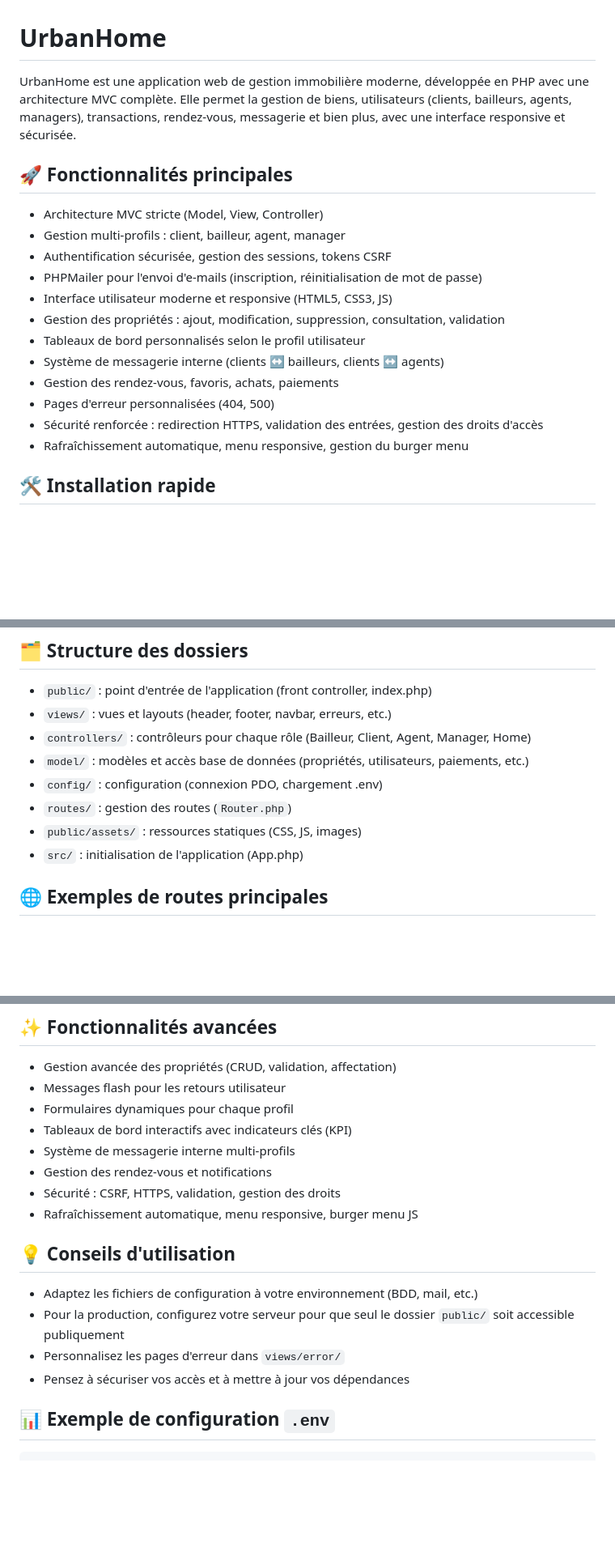
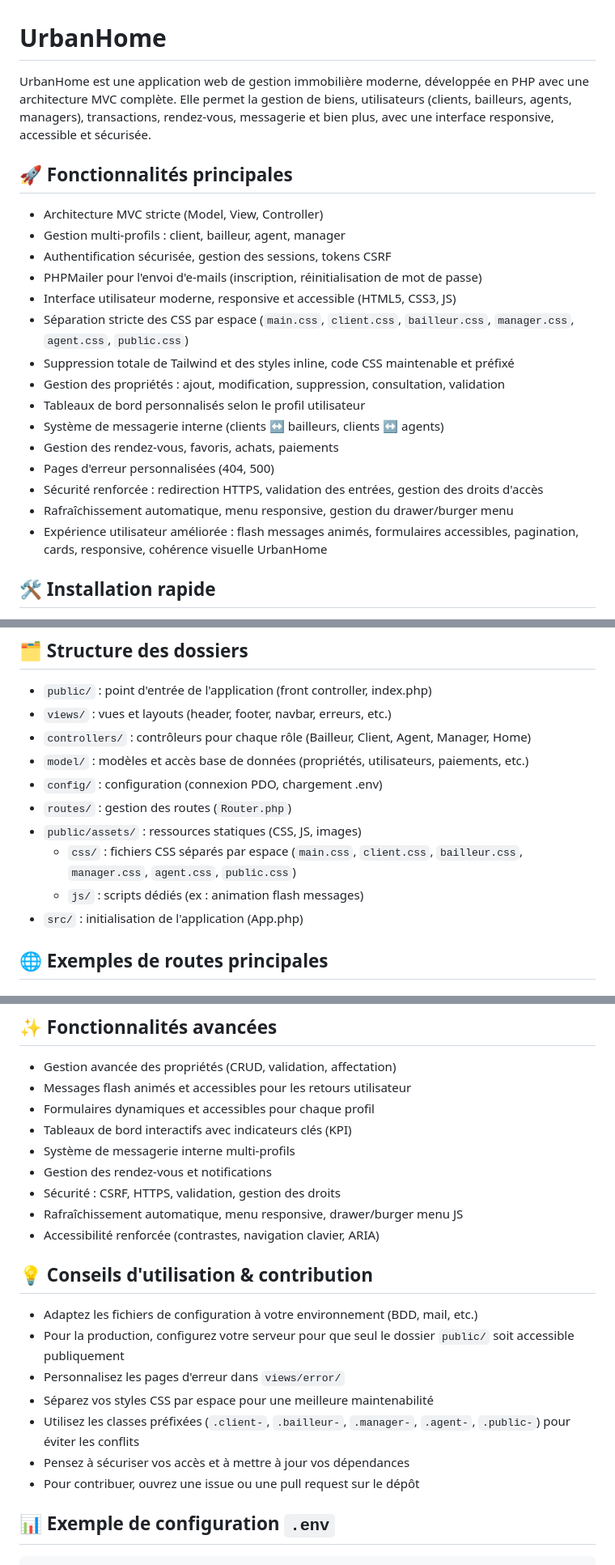
Before and after one commit to ezekielncm/PROJET-IT2, a Markdown page: README.md, 3 parts joined by grey strips. Shown at 81% size. Drawn GitHub-style; blank space fills up the shorter version.

Commit message:
Mise à jour du README.md pour améliorer la clarté et l'accessibilité des fonctionnalités de l'application UrbanHome.

```diff
--- a/README.md
+++ b/README.md
@@ -1,6 +1,6 @@
 # UrbanHome
 
-UrbanHome est une application web de gestion immobilière moderne, développée en PHP avec une architecture MVC complète. Elle permet la gestion de biens, utilisateurs (clients, bailleurs, agents, managers), transactions, rendez-vous, messagerie et bien plus, avec une interface responsive et sécurisée.
+UrbanHome est une application web de gestion immobilière moderne, développée en PHP avec une architecture MVC complète. Elle permet la gestion de biens, utilisateurs (clients, bailleurs, agents, managers), transactions, rendez-vous, messagerie et bien plus, avec une interface responsive, accessible et sécurisée.
 
 ## 🚀 Fonctionnalités principales
 
@@ -8,14 +8,17 @@ UrbanHome est une application web de gestion immobilière moderne, développée
 - Gestion multi-profils : client, bailleur, agent, manager
 - Authentification sécurisée, gestion des sessions, tokens CSRF
 - PHPMailer pour l'envoi d'e-mails (inscription, réinitialisation de mot de passe)
-- Interface utilisateur moderne et responsive (HTML5, CSS3, JS)
+- Interface utilisateur moderne, responsive et accessible (HTML5, CSS3, JS)
+- Séparation stricte des CSS par espace (`main.css`, `client.css`, `bailleur.css`, `manager.css`, `agent.css`, `public.css`)
+- Suppression totale de Tailwind et des styles inline, code CSS maintenable et préfixé
 - Gestion des propriétés : ajout, modification, suppression, consultation, validation
 - Tableaux de bord personnalisés selon le profil utilisateur
 - Système de messagerie interne (clients ↔ bailleurs, clients ↔ agents)
 - Gestion des rendez-vous, favoris, achats, paiements
 - Pages d'erreur personnalisées (404, 500)
 - Sécurité renforcée : redirection HTTPS, validation des entrées, gestion des droits d'accès
-- Rafraîchissement automatique, menu responsive, gestion du burger menu
+- Rafraîchissement automatique, menu responsive, gestion du drawer/burger menu
+- Expérience utilisateur améliorée : flash messages animés, formulaires accessibles, pagination, cards, responsive, cohérence visuelle UrbanHome
 
 ## 🛠️ Installation rapide
 
@@ -62,6 +65,8 @@ UrbanHome est une application web de gestion immobilière moderne, développée
 - `config/` : configuration (connexion PDO, chargement .env)
 - `routes/` : gestion des routes (`Router.php`)
 - `public/assets/` : ressources statiques (CSS, JS, images)
+    - `css/` : fichiers CSS séparés par espace (`main.css`, `client.css`, `bailleur.css`, `manager.css`, `agent.css`, `public.css`)
+    - `js/` : scripts dédiés (ex : animation flash messages)
 - `src/` : initialisation de l'application (App.php)
 
 ## 🌐 Exemples de routes principales
@@ -124,20 +129,24 @@ UrbanHome est une application web de gestion immobilière moderne, développée
 ## ✨ Fonctionnalités avancées
 
 - Gestion avancée des propriétés (CRUD, validation, affectation)
-- Messages flash pour les retours utilisateur
-- Formulaires dynamiques pour chaque profil
+- Messages flash animés et accessibles pour les retours utilisateur
+- Formulaires dynamiques et accessibles pour chaque profil
 - Tableaux de bord interactifs avec indicateurs clés (KPI)
 - Système de messagerie interne multi-profils
 - Gestion des rendez-vous et notifications
 - Sécurité : CSRF, HTTPS, validation, gestion des droits
-- Rafraîchissement automatique, menu responsive, burger menu JS
+- Rafraîchissement automatique, menu responsive, drawer/burger menu JS
+- Accessibilité renforcée (contrastes, navigation clavier, ARIA)
 
-## 💡 Conseils d'utilisation
+## 💡 Conseils d'utilisation & contribution
 
 - Adaptez les fichiers de configuration à votre environnement (BDD, mail, etc.)
 - Pour la production, configurez votre serveur pour que seul le dossier `public/` soit accessible publiquement
 - Personnalisez les pages d'erreur dans `views/error/`
+- Séparez vos styles CSS par espace pour une meilleure maintenabilité
+- Utilisez les classes préfixées (`.client-`, `.bailleur-`, `.manager-`, `.agent-`, `.public-`) pour éviter les conflits
 - Pensez à sécuriser vos accès et à mettre à jour vos dépendances
+- Pour contribuer, ouvrez une issue ou une pull request sur le dépôt
 
 ## 📊 Exemple de configuration `.env`
 
```
